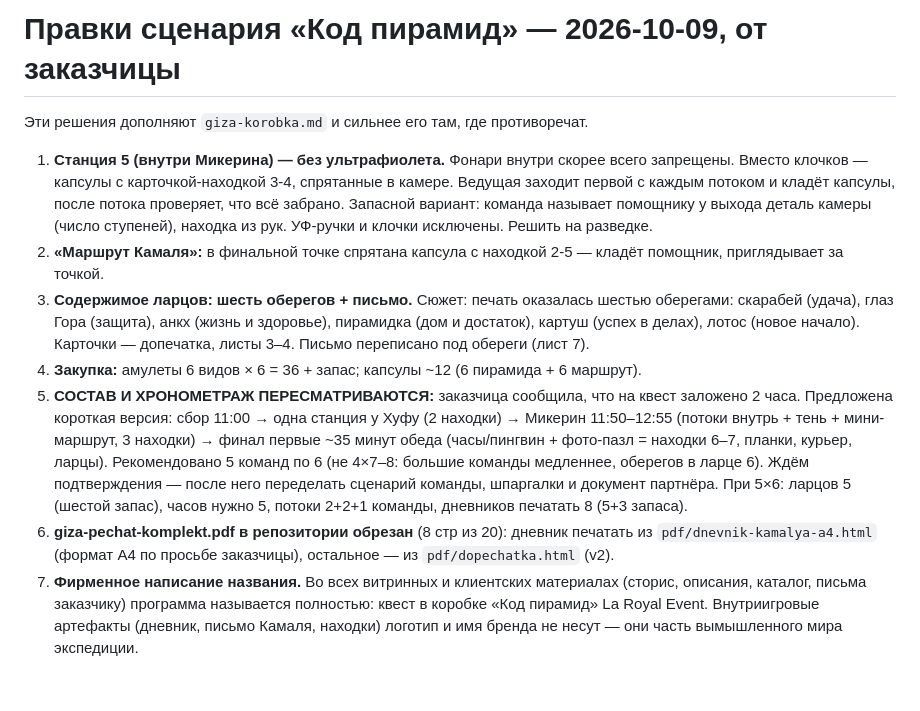
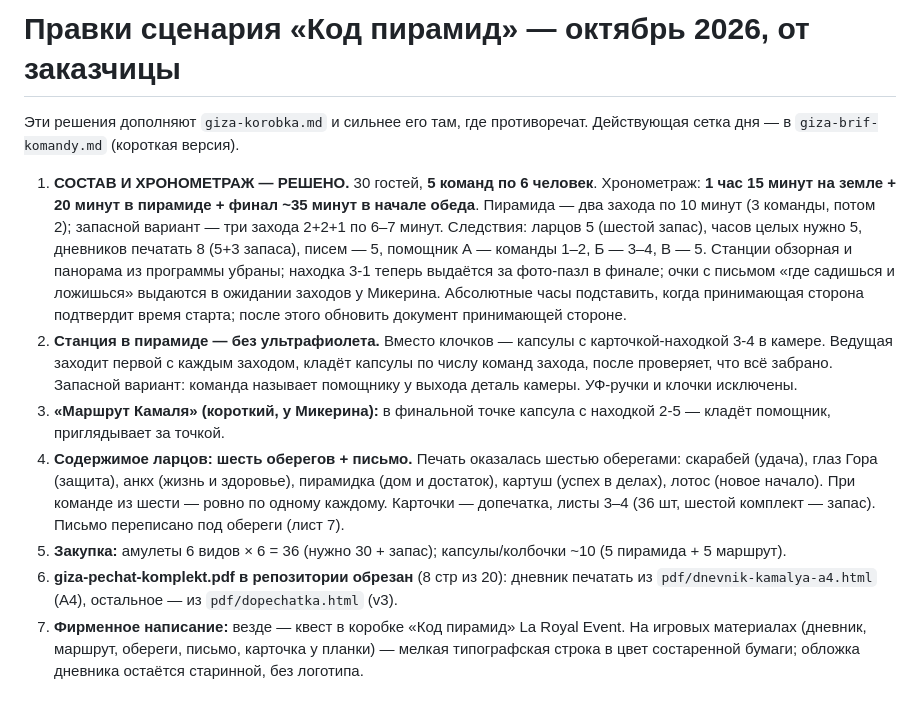
Before and after one commit to kseniausacheva/inna, a Markdown page: la-royal-event/scenario-cards/giza-pravki-oberegi.md, the part around the change. Rendered like a GitHub page.

```diff
--- a/la-royal-event/scenario-cards/giza-pravki-oberegi.md
+++ b/la-royal-event/scenario-cards/giza-pravki-oberegi.md
@@ -1,11 +1,11 @@
-# Правки сценария «Код пирамид» — 2026-10-09, от заказчицы
+# Правки сценария «Код пирамид» — октябрь 2026, от заказчицы
 
-Эти решения дополняют `giza-korobka.md` и сильнее его там, где противоречат.
+Эти решения дополняют `giza-korobka.md` и сильнее его там, где противоречат. Действующая сетка дня — в `giza-brif-komandy.md` (короткая версия).
 
-1. **Станция 5 (внутри Микерина) — без ультрафиолета.** Фонари внутри скорее всего запрещены. Вместо клочков — капсулы с карточкой-находкой 3-4, спрятанные в камере. Ведущая заходит первой с каждым потоком и кладёт капсулы, после потока проверяет, что всё забрано. Запасной вариант: команда называет помощнику у выхода деталь камеры (число ступеней), находка из рук. УФ-ручки и клочки исключены. Решить на разведке.
-2. **«Маршрут Камаля»:** в финальной точке спрятана капсула с находкой 2-5 — кладёт помощник, приглядывает за точкой.
-3. **Содержимое ларцов: шесть оберегов + письмо.** Сюжет: печать оказалась шестью оберегами: скарабей (удача), глаз Гора (защита), анкх (жизнь и здоровье), пирамидка (дом и достаток), картуш (успех в делах), лотос (новое начало). Карточки — допечатка, листы 3–4. Письмо переписано под обереги (лист 7).
-4. **Закупка:** амулеты 6 видов × 6 = 36 + запас; капсулы ~12 (6 пирамида + 6 маршрут).
-5. **СОСТАВ И ХРОНОМЕТРАЖ ПЕРЕСМАТРИВАЮТСЯ:** заказчица сообщила, что на квест заложено 2 часа. Предложена короткая версия: сбор 11:00 → одна станция у Хуфу (2 находки) → Микерин 11:50–12:55 (потоки внутрь + тень + мини-маршрут, 3 находки) → финал первые ~35 минут обеда (часы/пингвин + фото-пазл = находки 6–7, планки, курьер, ларцы). Рекомендовано 5 команд по 6 (не 4×7–8: большие команды медленнее, оберегов в ларце 6). Ждём подтверждения — после него переделать сценарий команды, шпаргалки и документ партнёра. При 5×6: ларцов 5 (шестой запас), часов нужно 5, потоки 2+2+1 команды, дневников печатать 8 (5+3 запаса).
-6. **giza-pechat-komplekt.pdf в репозитории обрезан** (8 стр из 20): дневник печатать из `pdf/dnevnik-kamalya-a4.html` (формат А4 по просьбе заказчицы), остальное — из `pdf/dopechatka.html` (v2).
-7. **Фирменное написание названия.** Во всех витринных и клиентских материалах (сторис, описания, каталог, письма заказчику) программа называется полностью: квест в коробке «Код пирамид» La Royal Event. Внутриигровые артефакты (дневник, письмо Камаля, находки) логотип и имя бренда не несут — они часть вымышленного мира экспедиции.
+1. **СОСТАВ И ХРОНОМЕТРАЖ — РЕШЕНО.** 30 гостей, **5 команд по 6 человек**. Хронометраж: **1 час 15 минут на земле + 20 минут в пирамиде + финал ~35 минут в начале обеда**. Пирамида — два захода по 10 минут (3 команды, потом 2); запасной вариант — три захода 2+2+1 по 6–7 минут. Следствия: ларцов 5 (шестой запас), часов целых нужно 5, дневников печатать 8 (5+3 запаса), писем — 5, помощник А — команды 1–2, Б — 3–4, В — 5. Станции обзорная и панорама из программы убраны; находка 3-1 теперь выдаётся за фото-пазл в финале; очки с письмом «где садишься и ложишься» выдаются в ожидании заходов у Микерина. Абсолютные часы подставить, когда принимающая сторона подтвердит время старта; после этого обновить документ принимающей стороне.
+2. **Станция в пирамиде — без ультрафиолета.** Вместо клочков — капсулы с карточкой-находкой 3-4 в камере. Ведущая заходит первой с каждым заходом, кладёт капсулы по числу команд захода, после проверяет, что всё забрано. Запасной вариант: команда называет помощнику у выхода деталь камеры. УФ-ручки и клочки исключены.
+3. **«Маршрут Камаля» (короткий, у Микерина):** в финальной точке капсула с находкой 2-5 — кладёт помощник, приглядывает за точкой.
+4. **Содержимое ларцов: шесть оберегов + письмо.** Печать оказалась шестью оберегами: скарабей (удача), глаз Гора (защита), анкх (жизнь и здоровье), пирамидка (дом и достаток), картуш (успех в делах), лотос (новое начало). При команде из шести — ровно по одному каждому. Карточки — допечатка, листы 3–4 (36 шт, шестой комплект — запас). Письмо переписано под обереги (лист 7).
+5. **Закупка:** амулеты 6 видов × 6 = 36 (нужно 30 + запас); капсулы/колбочки ~10 (5 пирамида + 5 маршрут).
+6. **giza-pechat-komplekt.pdf в репозитории обрезан** (8 стр из 20): дневник печатать из `pdf/dnevnik-kamalya-a4.html` (А4), остальное — из `pdf/dopechatka.html` (v3).
+7. **Фирменное написание:** везде — квест в коробке «Код пирамид» La Royal Event. На игровых материалах (дневник, маршрут, обереги, письмо, карточка у планки) — мелкая типографская строка в цвет состаренной бумаги; обложка дневника остаётся старинной, без логотипа.
```
Also changed, not shown: la-royal-event/scenario-cards/giza-brif-komandy.md (+20 -34 lines).
